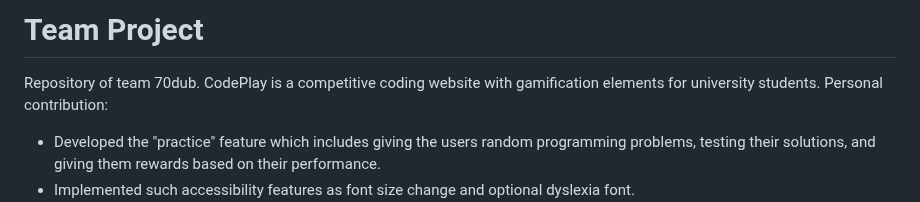
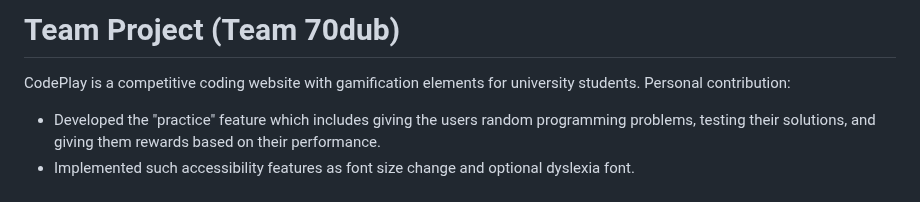
Before and after one commit to IntelliJr/codeplay, a Markdown page: README.md, the part around the change. Drawn GitHub-style.

```diff
--- a/README.md
+++ b/README.md
@@ -1,5 +1,4 @@
-# Team Project
-Repository of team 70dub.
+# Team Project (Team 70dub)
 CodePlay is a competitive coding website with gamification elements for university students.
 Personal contribution:
 - Developed the "practice" feature which includes giving the users random programming problems, testing their solutions, and giving them rewards based on their performance.
```
